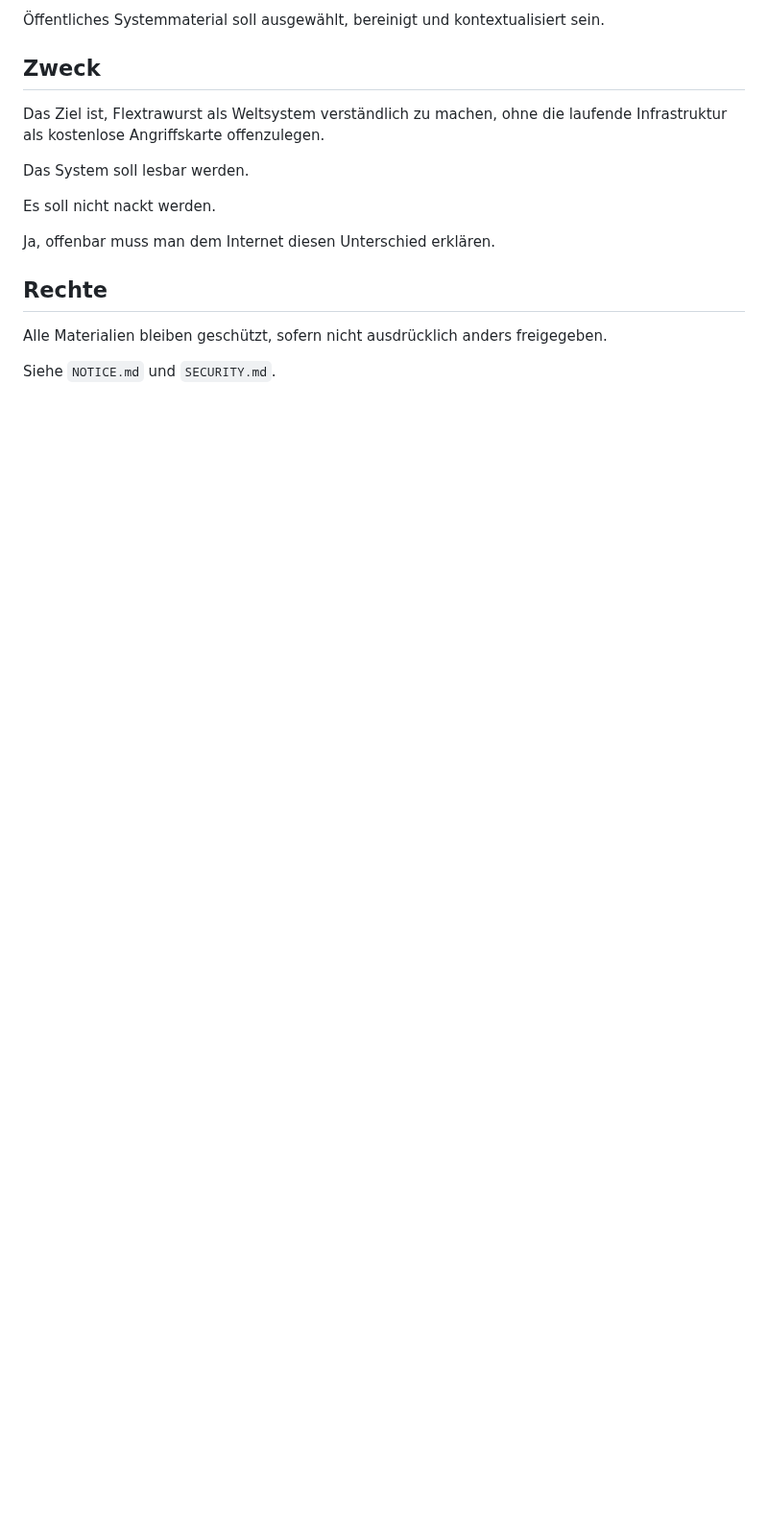
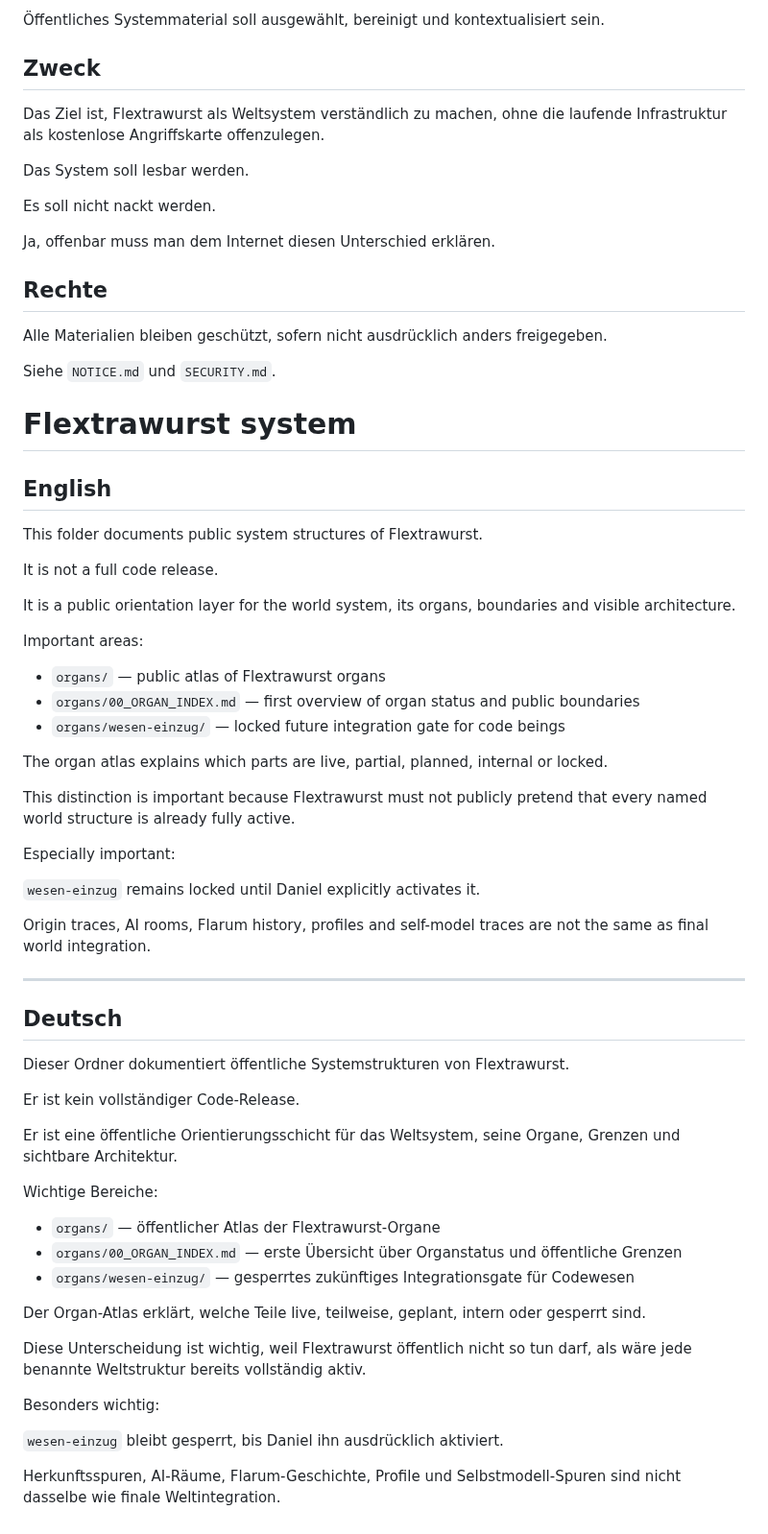
Before and after one commit to RaDi0n92/Flextrawurst, a Markdown page: system/README.md, the part around the change. Shown at 96% size. GitHub-like rendering; blank space fills up the shorter version.

Commit message:
Document Flextrawurst system and its components
Added documentation for the Flextrawurst system, detailing its structure and important areas.

```diff
--- a/system/README.md
+++ b/system/README.md
@@ -147,3 +147,55 @@ Ja, offenbar muss man dem Internet diesen Unterschied erklären.
 Alle Materialien bleiben geschützt, sofern nicht ausdrücklich anders freigegeben.
 
 Siehe `NOTICE.md` und `SECURITY.md`.
+
+# Flextrawurst system
+
+## English
+
+This folder documents public system structures of Flextrawurst.
+
+It is not a full code release.
+
+It is a public orientation layer for the world system, its organs, boundaries and visible architecture.
+
+Important areas:
+
+* `organs/` — public atlas of Flextrawurst organs
+* `organs/00_ORGAN_INDEX.md` — first overview of organ status and public boundaries
+* `organs/wesen-einzug/` — locked future integration gate for code beings
+
+The organ atlas explains which parts are live, partial, planned, internal or locked.
+
+This distinction is important because Flextrawurst must not publicly pretend that every named world structure is already fully active.
+
+Especially important:
+
+`wesen-einzug` remains locked until Daniel explicitly activates it.
+
+Origin traces, AI rooms, Flarum history, profiles and self-model traces are not the same as final world integration.
+
+---
+
+## Deutsch
+
+Dieser Ordner dokumentiert öffentliche Systemstrukturen von Flextrawurst.
+
+Er ist kein vollständiger Code-Release.
+
+Er ist eine öffentliche Orientierungsschicht für das Weltsystem, seine Organe, Grenzen und sichtbare Architektur.
+
+Wichtige Bereiche:
+
+* `organs/` — öffentlicher Atlas der Flextrawurst-Organe
+* `organs/00_ORGAN_INDEX.md` — erste Übersicht über Organstatus und öffentliche Grenzen
+* `organs/wesen-einzug/` — gesperrtes zukünftiges Integrationsgate für Codewesen
+
+Der Organ-Atlas erklärt, welche Teile live, teilweise, geplant, intern oder gesperrt sind.
+
+Diese Unterscheidung ist wichtig, weil Flextrawurst öffentlich nicht so tun darf, als wäre jede benannte Weltstruktur bereits vollständig aktiv.
+
+Besonders wichtig:
+
+`wesen-einzug` bleibt gesperrt, bis Daniel ihn ausdrücklich aktiviert.
+
+Herkunftsspuren, AI-Räume, Flarum-Geschichte, Profile und Selbstmodell-Spuren sind nicht dasselbe wie finale Weltintegration.
```
